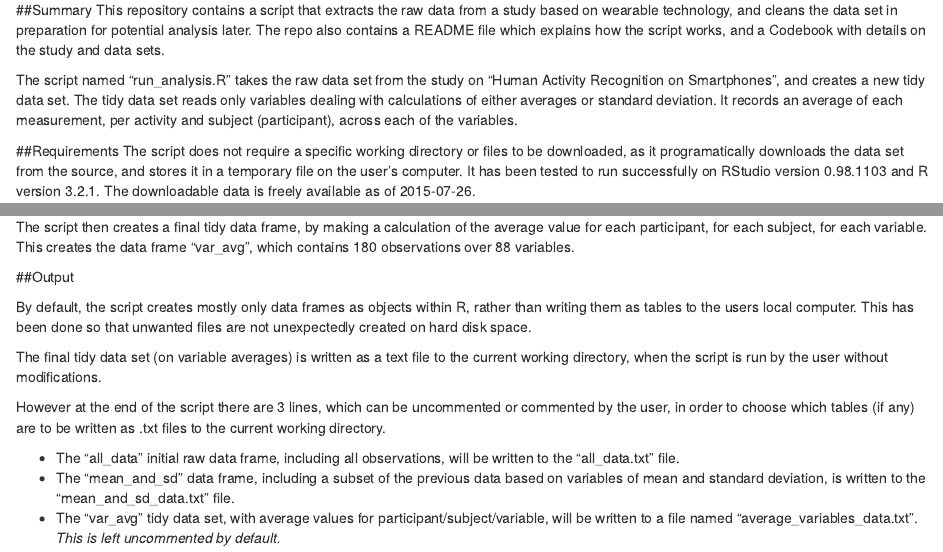
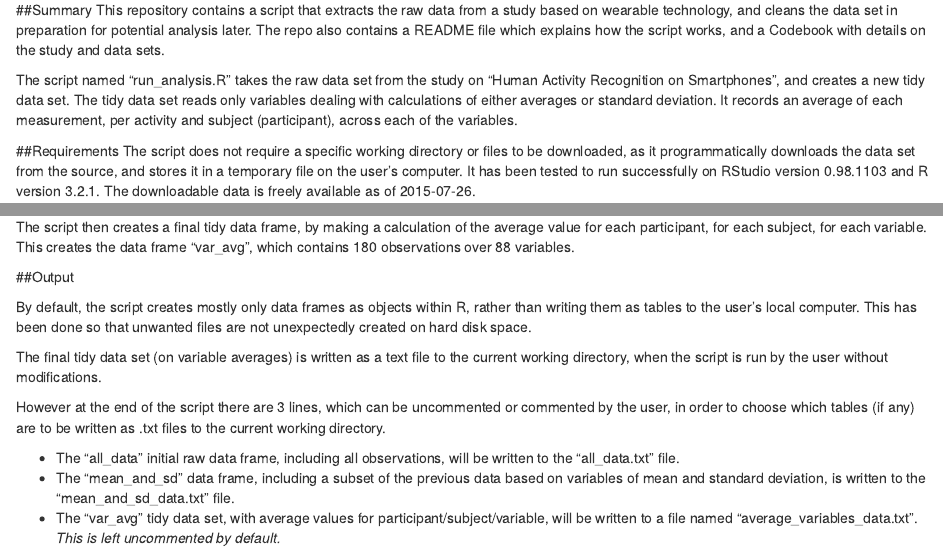
Before and after one commit to Kalia-x/GettingAndCleaningDataCourseProject, an R Markdown document (README.Rmd): the page in a window 1100 px wide, from 70 px down, and a second part further down, joined at a grey line. Rendered offline with R 4.5, knitr and Pandoc, with nearby package versions.

Commit message:
fixed some typos

```diff
--- a/README.Rmd
+++ b/README.Rmd
@@ -9,7 +9,7 @@ This repository contains a script that extracts the raw data from a study based
 The script named "run_analysis.R" takes the raw data set from the study on "Human Activity Recognition on Smartphones", and creates a new tidy data set. The tidy data set reads only variables dealing with calculations of either averages or standard deviation. It records an average of each measurement, per activity and subject (participant), across each of the variables.
 
 ##Requirements
-The script does not require a specific working directory or files to be downloaded, as it programatically downloads the data set from the source, and stores it in a temporary file on the user's computer. It has been tested to run successfully on RStudio version 0.98.1103 and R version 3.2.1. The downloadable data is freely available as of 2015-07-26.
+The script does not require a specific working directory or files to be downloaded, as it programmatically downloads the data set from the source, and stores it in a temporary file on the user's computer. It has been tested to run successfully on RStudio version 0.98.1103 and R version 3.2.1. The downloadable data is freely available as of 2015-07-26.
 
 The "plyr" package is required to run the code correctly, however the script will warn the user that this package is required, if it does not currently already exist in the user's library.
 
@@ -38,7 +38,7 @@ The script then creates a final tidy data frame, by making a calculation of the
 
 ##Output
 
-By default, the script creates mostly only data frames as objects within R, rather than writing them as tables to the users local computer. This has been done so that unwanted files are not unexpectedly created on hard disk space.
+By default, the script creates mostly only data frames as objects within R, rather than writing them as tables to the user's local computer. This has been done so that unwanted files are not unexpectedly created on hard disk space.
 
 The final tidy data set (on variable averages) is written as a text file to the current working directory, when the script is run by the user without modifications.
 
```
Also changed, not shown: Codebook.Rmd (+1 -1 lines).
